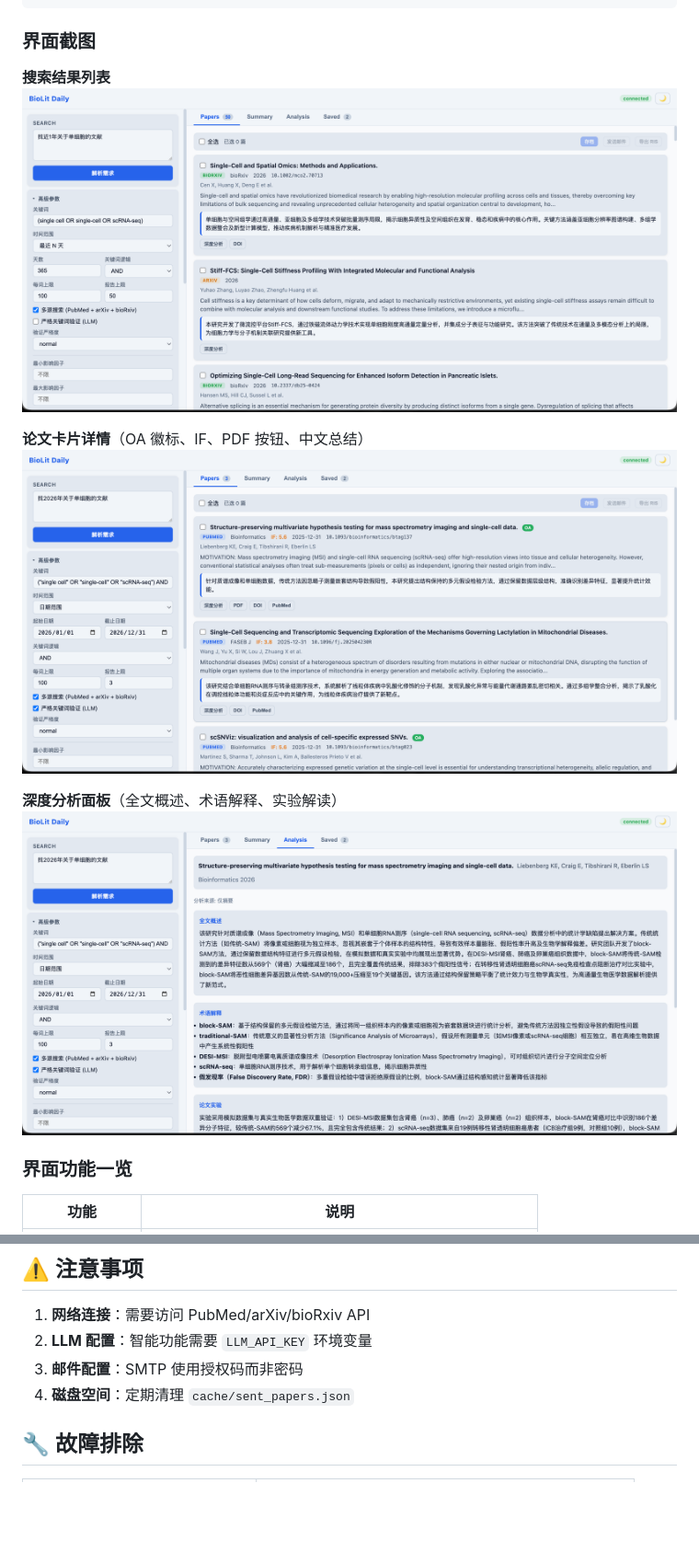
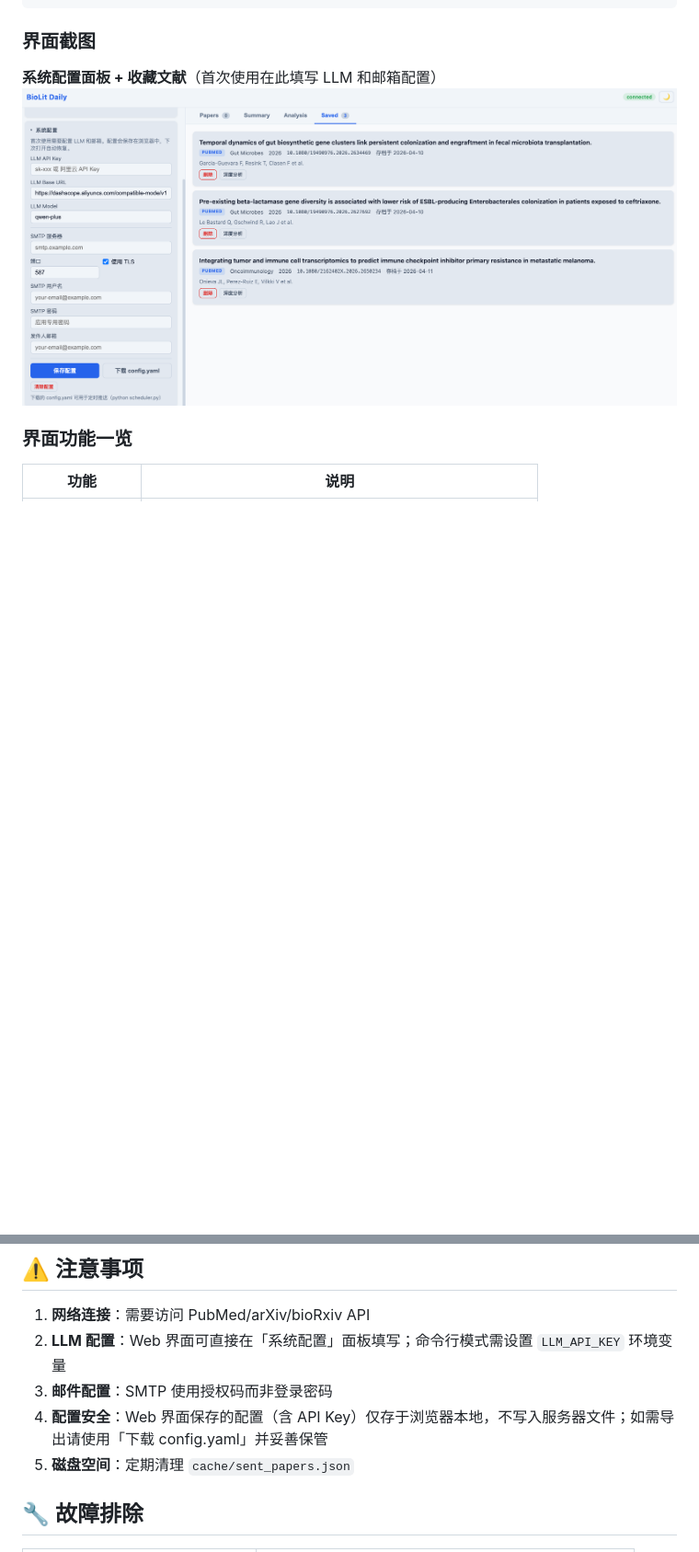
Before and after one commit to rmwang0910/bioinfo_ai_literature_daily, a Markdown page: README.md, 2 parts joined by grey strips. Shown: that part at 92% size. Drawn GitHub-style; pictures changed too: docs/screenshots/web-system-config.png (added); blank space fills up the shorter version.

Commit message:
up

```diff
--- a/README.md
+++ b/README.md
@@ -30,14 +30,8 @@ python web_server.py --port 8080
 
 ### 界面截图
 
-**搜索结果列表**
-![搜索结果列表](docs/screenshots/web-search-results.png)
-
-**论文卡片详情**（OA 徽标、IF、PDF 按钮、中文总结）
-![论文卡片详情](docs/screenshots/web-paper-cards.png)
-
-**深度分析面板**（全文概述、术语解释、实验解读）
-![深度分析面板](docs/screenshots/web-deep-analysis.png)
+**系统配置面板 + 收藏文献**（首次使用在此填写 LLM 和邮箱配置）
+![系统配置面板](docs/screenshots/web-system-config.png)
 
 ### 界面功能一览
 
@@ -320,9 +322,10 @@ bioinfo_ai_literature_daily/
 ## ⚠️ 注意事项
 
 1. **网络连接**：需要访问 PubMed/arXiv/bioRxiv API
-2. **LLM 配置**：智能功能需要 `LLM_API_KEY` 环境变量
-3. **邮件配置**：SMTP 使用授权码而非密码
-4. **磁盘空间**：定期清理 `cache/sent_papers.json`
+2. **LLM 配置**：Web 界面可直接在「系统配置」面板填写；命令行模式需设置 `LLM_API_KEY` 环境变量
+3. **邮件配置**：SMTP 使用授权码而非登录密码
+4. **配置安全**：Web 界面保存的配置（含 API Key）仅存于浏览器本地，不写入服务器文件；如需导出请使用「下载 config.yaml」并妥善保管
+5. **磁盘空间**：定期清理 `cache/sent_papers.json`
 
 ## 🔧 故障排除
 
```
Also changed, not shown: other parts of README.md (+9 -1 lines).
